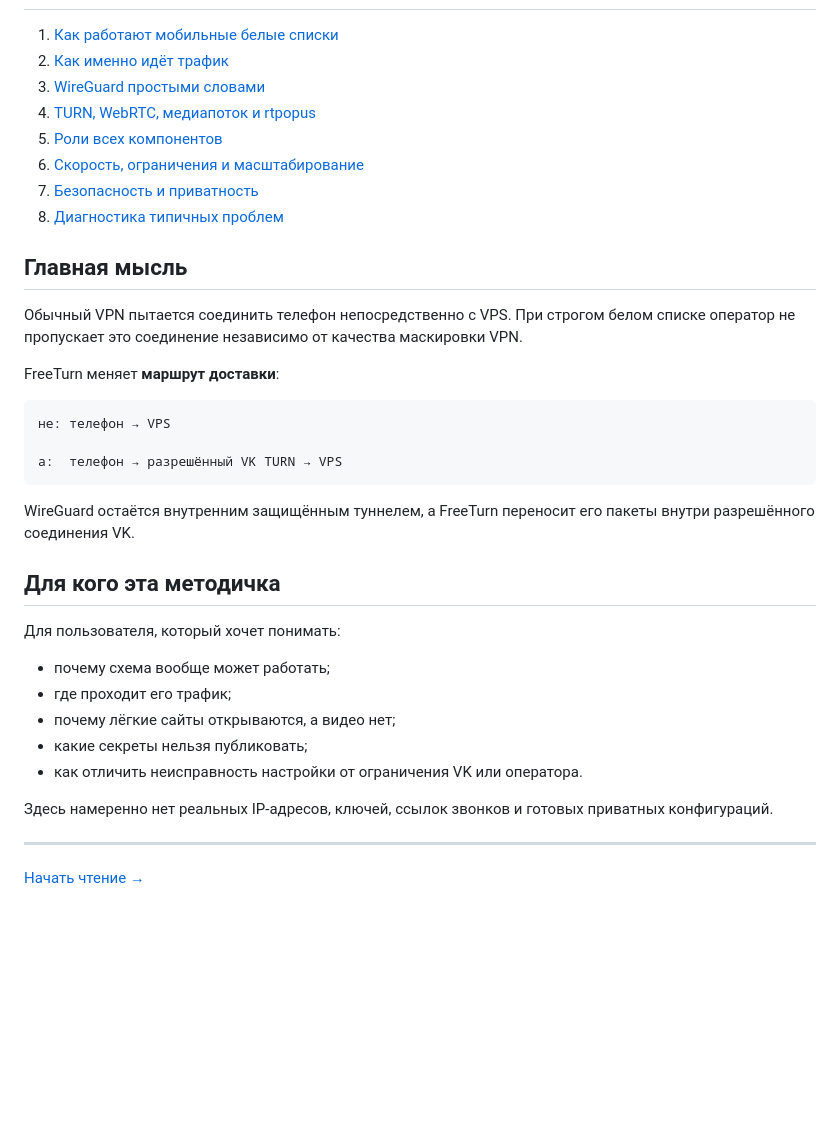
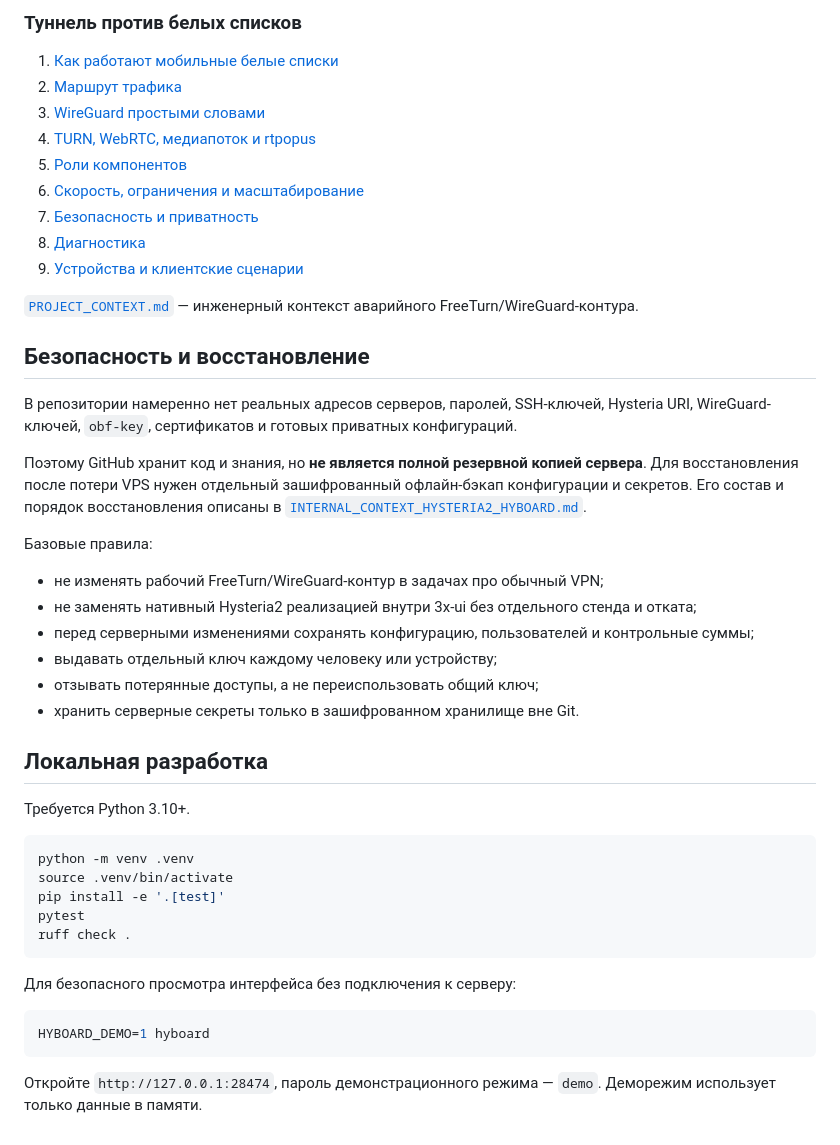
Before and after one commit to terMorel/FuckingWhitelists, a Markdown page: README.md, the part around one of its changes. Rendered like a GitHub page; blank space fills up the shorter version.

Commit message:
docs: clarify project architecture and recovery

````diff
--- a/README.md
+++ b/README.md
@@ -39,39 +76,48 @@ NAT
+### Туннель против белых списков
 
 1. [Как работают мобильные белые списки](docs/01-whitelists.md)
-2. [Как именно идёт трафик](docs/02-traffic-flow.md)
+2. [Маршрут трафика](docs/02-traffic-flow.md)
 3. [WireGuard простыми словами](docs/03-wireguard.md)
 4. [TURN, WebRTC, медиапоток и rtpopus](docs/04-turn-webrtc.md)
-5. [Роли всех компонентов](docs/05-components.md)
+5. [Роли компонентов](docs/05-components.md)
 6. [Скорость, ограничения и масштабирование](docs/06-limitations.md)
 7. [Безопасность и приватность](docs/07-security.md)
-8. [Диагностика типичных проблем](docs/08-troubleshooting.md)
+8. [Диагностика](docs/08-troubleshooting.md)
+9. [Устройства и клиентские сценарии](docs/09-devices.md)
 
-## Главная мысль
+[`PROJECT_CONTEXT.md`](PROJECT_CONTEXT.md) — инженерный контекст аварийного FreeTurn/WireGuard-контура.
 
-Обычный VPN пытается соединить телефон непосредственно с VPS. При строгом белом списке оператор не пропускает это соединение независимо от качества маскировки VPN.
+## Безопасность и восстановление
 
-FreeTurn меняет **маршрут доставки**:
+В репозитории намеренно нет реальных адресов серверов, паролей, SSH-ключей, Hysteria URI, WireGuard-ключей, `obf-key`, сертификатов и готовых приватных конфигураций.
 
-```text
-не: телефон → VPS
+Поэтому GitHub хранит код и знания, но **не является полной резервной копией сервера**. Для восстановления после потери VPS нужен отдельный зашифрованный офлайн-бэкап конфигурации и секретов. Его состав и порядок восстановления описаны в [`INTERNAL_CONTEXT_HYSTERIA2_HYBOARD.md`](INTERNAL_CONTEXT_HYSTERIA2_HYBOARD.md).
 
-а:  телефон → разрешённый VK TURN → VPS
+Базовые правила:
+
+- не изменять рабочий FreeTurn/WireGuard-контур в задачах про обычный VPN;
+- не заменять нативный Hysteria2 реализацией внутри 3x-ui без отдельного стенда и отката;
+- перед серверными изменениями сохранять конфигурацию, пользователей и контрольные суммы;
+- выдавать отдельный ключ каждому человеку или устройству;
+- отзывать потерянные доступы, а не переиспользовать общий ключ;
+- хранить серверные секреты только в зашифрованном хранилище вне Git.
+
+## Локальная разработка
+
+Требуется Python 3.10+.
+
+```bash
+python -m venv .venv
+source .venv/bin/activate
+pip install -e '.[test]'
+pytest
+ruff check .
 ```
 
-WireGuard остаётся внутренним защищённым туннелем, а FreeTurn переносит его пакеты внутри разрешённого соединения VK.
+Для безопасного просмотра интерфейса без подключения к серверу:
 
-## Для кого эта методичка
+```bash
+HYBOARD_DEMO=1 hyboard
+```
 
-Для пользователя, который хочет понимать:
-
-- почему схема вообще может работать;
-- где проходит его трафик;
-- почему лёгкие сайты открываются, а видео нет;
-- какие секреты нельзя публиковать;
-- как отличить неисправность настройки от ограничения VK или оператора.
-
-Здесь намеренно нет реальных IP-адресов, ключей, ссылок звонков и готовых приватных конфигураций.
-
----
-
-[Начать чтение →](docs/01-whitelists.md)
+Откройте `http://127.0.0.1:28474`, пароль демонстрационного режима — `demo`. Деморежим использует только данные в памяти.
````
Also changed, not shown: other parts of README.md (+65 -28 lines).
